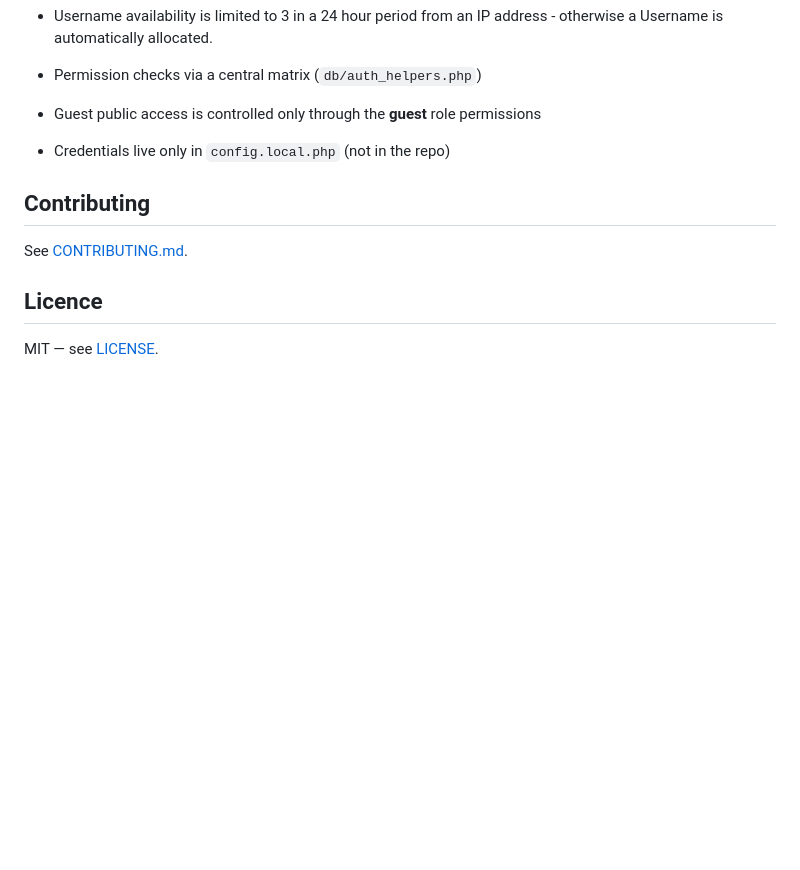
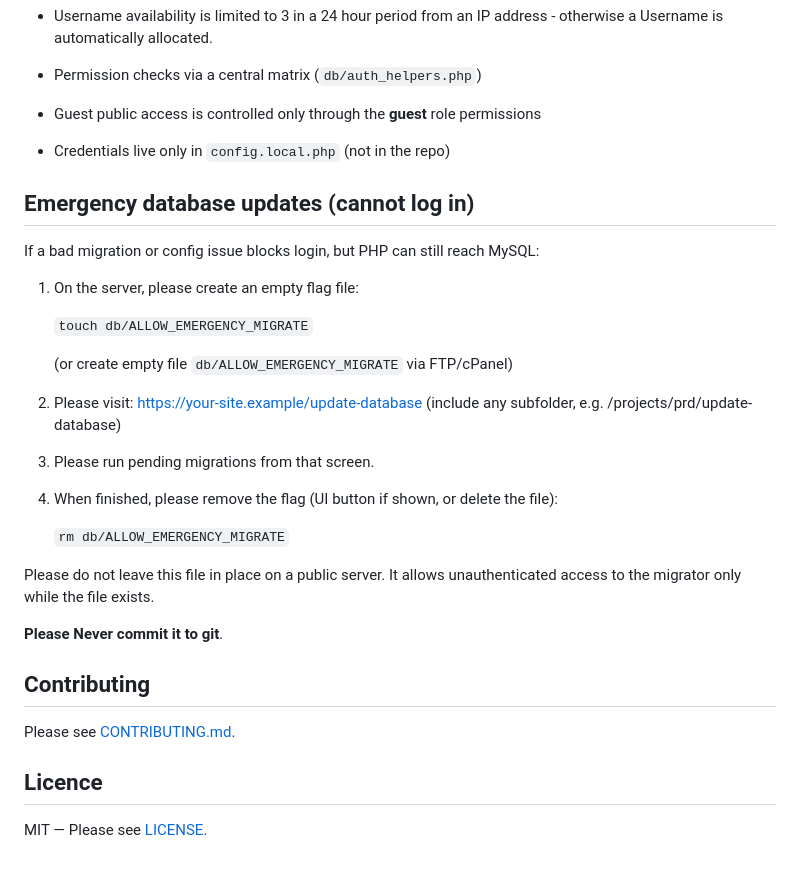
Before and after one commit to greenlanegreb/parishrecordsdatabase, a Markdown page: README.md, the part around one of its changes. GitHub-like rendering; blank space fills up the shorter version.

```diff
--- a/README.md
+++ b/README.md
@@ -72,11 +82,36 @@ vendor/         Contains third party packages that ship with PRD to allow PRD to
 -   Credentials live only in `config.local.php` (not in the repo)
 
 
+## Emergency database updates (cannot log in)
+
+If a bad migration or config issue blocks login, but PHP can still reach MySQL:
+
+1. On the server, please create an empty flag file:
+
+   `touch db/ALLOW_EMERGENCY_MIGRATE`
+
+   (or create empty file `db/ALLOW_EMERGENCY_MIGRATE` via FTP/cPanel)
+
+2. Please visit: https://your-site.example/update-database
+   (include any subfolder, e.g. /projects/prd/update-database)
+
+3. Please run pending migrations from that screen.
+
+4. When finished, please remove the flag (UI button if shown, or delete the file):
+
+   `rm db/ALLOW_EMERGENCY_MIGRATE`
+
+Please do not leave this file in place on a public server. It allows
+unauthenticated access to the migrator only while the file exists.
+
+**Please Never commit it to git**.
+
+
 ## Contributing
 
-<p>See <a href="CONTRIBUTING.md">CONTRIBUTING.md</a>.</p>
+<p>Please see <a href="CONTRIBUTING.md">CONTRIBUTING.md</a>.</p>
 
 
 ## Licence
 
-<p>MIT — see <a href="LICENSE">LICENSE</a>.</p>
+<p>MIT — Please see <a href="LICENSE">LICENSE</a>.</p>
```
Also changed, not shown: other parts of README.md (+20 -10 lines).
